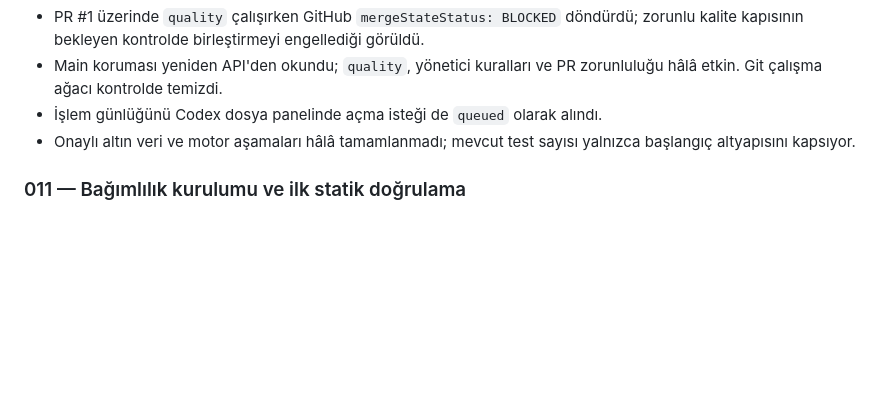
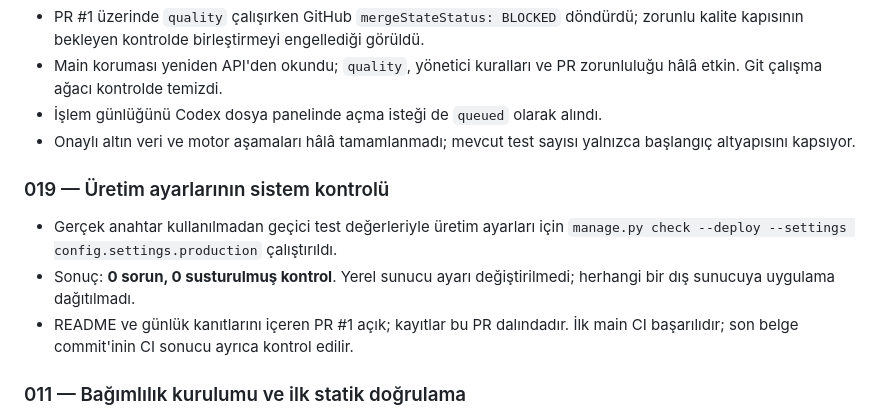
Before and after one commit to nowackk-cp/karkontrol, a Markdown page: projede yapılanlar.md, the part around the change. GitHub-like rendering; blank space fills up the shorter version.

Commit message:
docs: record production configuration verification

```diff
--- a/projede yapılanlar.md
+++ b/projede yapılanlar.md
@@ -170,6 +170,15 @@ Tarihler Europe/Istanbul saat dilimine göredir.
 - Onaylı altın veri ve motor aşamaları hâlâ tamamlanmadı; mevcut test sayısı
   yalnızca başlangıç altyapısını kapsıyor.
 
+### 019 — Üretim ayarlarının sistem kontrolü
+
+- Gerçek anahtar kullanılmadan geçici test değerleriyle üretim ayarları için
+  `manage.py check --deploy --settings config.settings.production` çalıştırıldı.
+- Sonuç: **0 sorun, 0 susturulmuş kontrol**. Yerel sunucu ayarı değiştirilmedi;
+  herhangi bir dış sunucuya uygulama dağıtılmadı.
+- README ve günlük kanıtlarını içeren PR #1 açık; kayıtlar bu PR dalındadır.
+  İlk main CI başarılıdır; son belge commit'inin CI sonucu ayrıca kontrol edilir.
+
 ### 011 — Bağımlılık kurulumu ve ilk statik doğrulama
 
 - Python 3.13.14 ortamına 23 çalışma/geliştirme paketi kuruldu; Django 5.2.17,
```
Also changed, not shown: docs/DEVAM_NOTU.md (+2 -0 lines).
